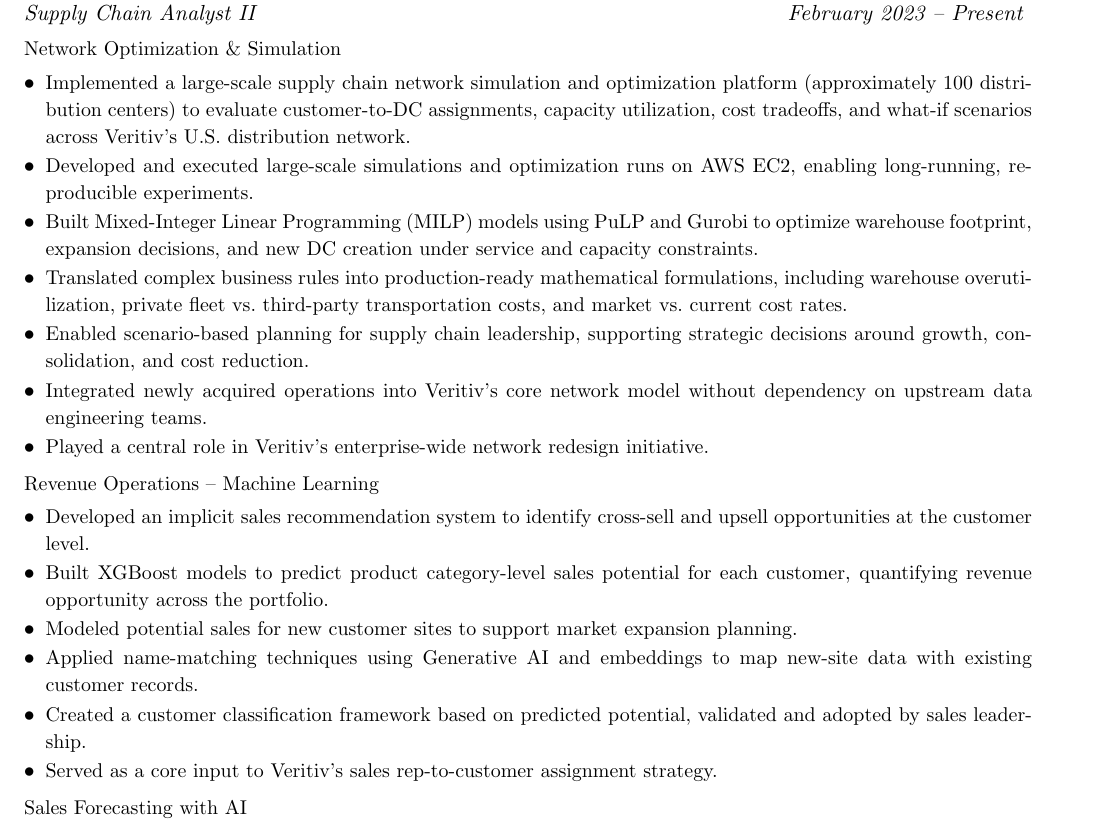
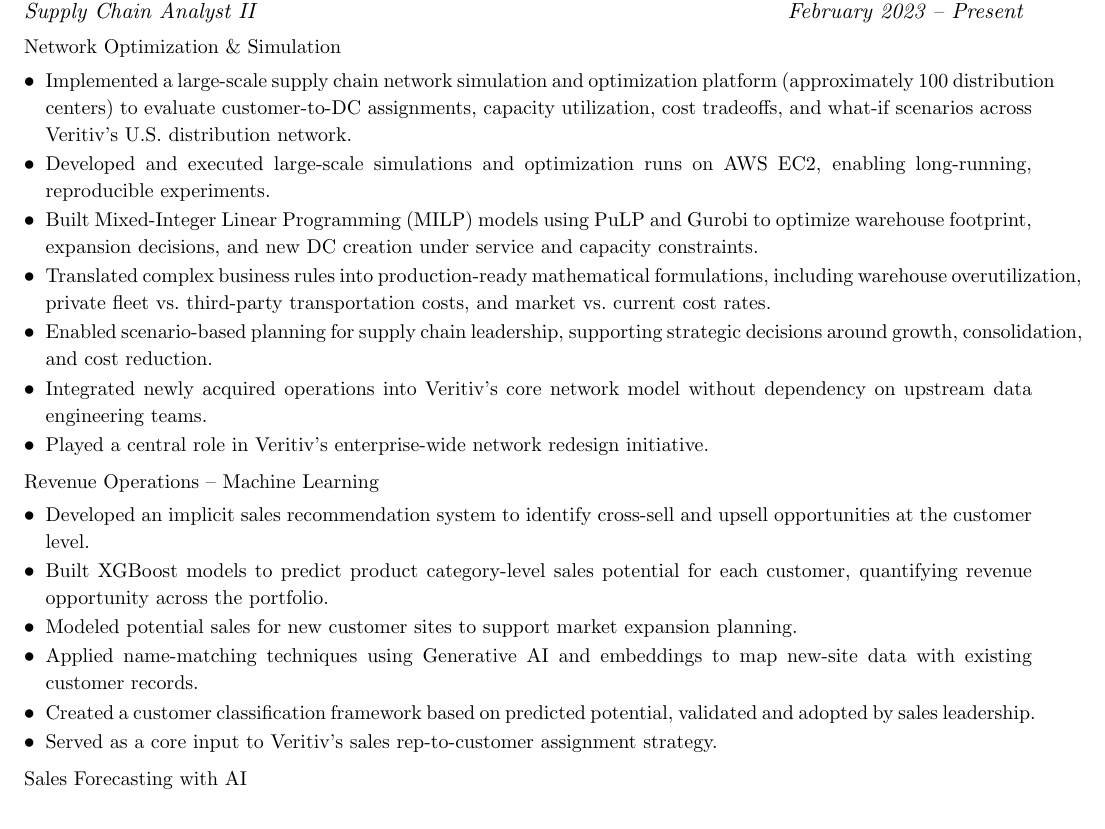
Before and after one commit to AlonsoBau/MyResume, a LaTeX CV (resume/resume.tex): part of page 1 of 2, cut so that both start at the same text. Compiled offline with pdfLaTeX.

Commit message:
Fixing issues with hyphens

```diff
--- a/resume/resume.tex
+++ b/resume/resume.tex
@@ -7,6 +7,9 @@
 \usepackage{titlesec}
 \usepackage{tabularx}
 \usepackage{xcolor}
+\usepackage[none]{hyphenat}
+\usepackage[utf8]{inputenc}
+
 
 \hypersetup{
     colorlinks=true,
```
